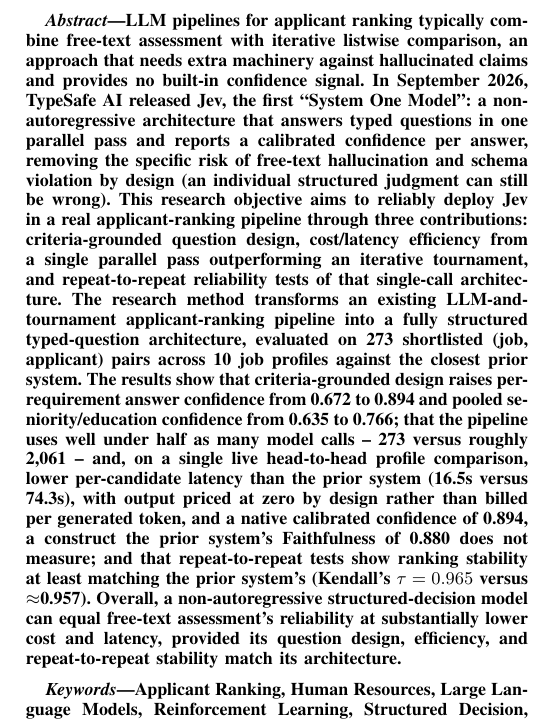
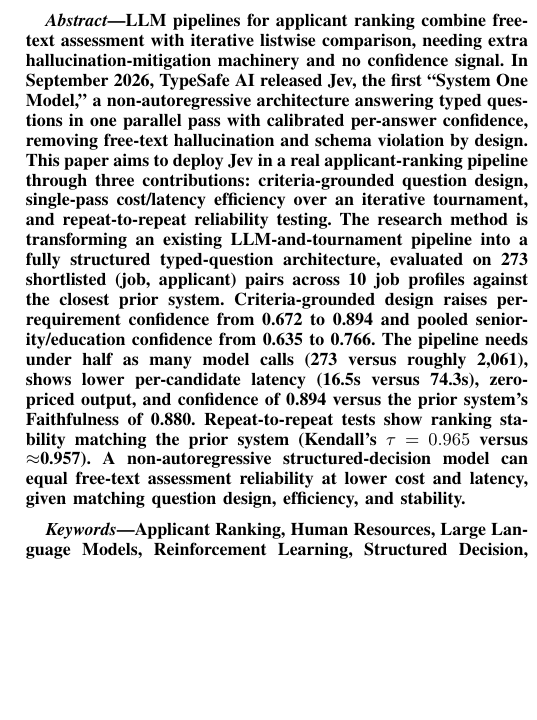
Before and after one commit to jessieangelicauni/hire-rank, a LaTeX paper (docs/paper2_jev.tex): part of one column of page 1 of 5, cut so that both start at the same text, the shorter picture padded with empty space. Compiled offline with pdfLaTeX.

Commit message:
docs: trim paper2_jev abstract to 200 words, third-person, add aims/method framing
Also adds a plain-text copy of the abstract for submission portals that
don't accept LaTeX.

```diff
--- a/docs/paper2_jev.tex
+++ b/docs/paper2_jev.tex
@@ -31,7 +31,7 @@ $^{3}$Research Center for Artificial Intelligence and Cyber Security - National
 \maketitle
 
 \begin{abstract}
-LLM pipelines for applicant ranking typically combine free-text assessment with iterative listwise comparison, an approach that needs extra machinery against hallucinated claims and provides no built-in confidence signal. In September 2026, TypeSafe AI released Jev, the first ``System One Model'': a non-autoregressive architecture that answers typed questions in one parallel pass and reports a calibrated confidence per answer, removing the specific risk of free-text hallucination and schema violation by design (an individual structured judgment can still be wrong). This research objective aims to reliably deploy Jev in a real applicant-ranking pipeline through three contributions: criteria-grounded question design, cost/latency efficiency from a single parallel pass outperforming an iterative tournament, and repeat-to-repeat reliability tests of that single-call architecture. The research method transforms an existing LLM-and-tournament applicant-ranking pipeline into a fully structured typed-question architecture, evaluated on 273 shortlisted (job, applicant) pairs across 10 job profiles against the closest prior system. The results show that criteria-grounded design raises per-requirement answer confidence from 0.672 to 0.894 and pooled seniority/education confidence from 0.635 to 0.766; that the pipeline uses well under half as many model calls -- 273 versus roughly 2,061 -- and, on a single live head-to-head profile comparison, lower per-candidate latency than the prior system (16.5s versus 74.3s), with output priced at zero by design rather than billed per generated token, and a native calibrated confidence of 0.894, a construct the prior system's Faithfulness of 0.880 does not measure; and that repeat-to-repeat tests show ranking stability at least matching the prior system's (Kendall's $\tau=0.965$ versus $\approx$0.957). Overall, a non-autoregressive structured-decision model can equal free-text assessment's reliability at substantially lower cost and latency, provided its question design, efficiency, and repeat-to-repeat stability match its architecture.
+LLM pipelines for applicant ranking combine free-text assessment with iterative listwise comparison, needing extra hallucination-mitigation machinery and no confidence signal. In September 2026, TypeSafe AI released Jev, the first ``System One Model,'' a non-autoregressive architecture answering typed questions in one parallel pass with calibrated per-answer confidence, removing free-text hallucination and schema violation by design. This paper aims to deploy Jev in a real applicant-ranking pipeline through three contributions: criteria-grounded question design, single-pass cost/latency efficiency over an iterative tournament, and repeat-to-repeat reliability testing. The research method is transforming an existing LLM-and-tournament pipeline into a fully structured typed-question architecture, evaluated on 273 shortlisted (job, applicant) pairs across 10 job profiles against the closest prior system. Criteria-grounded design raises per-requirement confidence from 0.672 to 0.894 and pooled seniority/education confidence from 0.635 to 0.766. The pipeline needs under half as many model calls (273 versus roughly 2,061), shows lower per-candidate latency (16.5s versus 74.3s), zero-priced output, and confidence of 0.894 versus the prior system's Faithfulness of 0.880. Repeat-to-repeat tests show ranking stability matching the prior system (Kendall's $\tau=0.965$ versus $\approx$0.957). A non-autoregressive structured-decision model can equal free-text assessment reliability at lower cost and latency, given matching question design, efficiency, and stability.
 \end{abstract}
 
 \begin{IEEEkeywords}
```
Also changed, not shown: docs/paper2_abstract.txt (added, +1 -0 lines).
